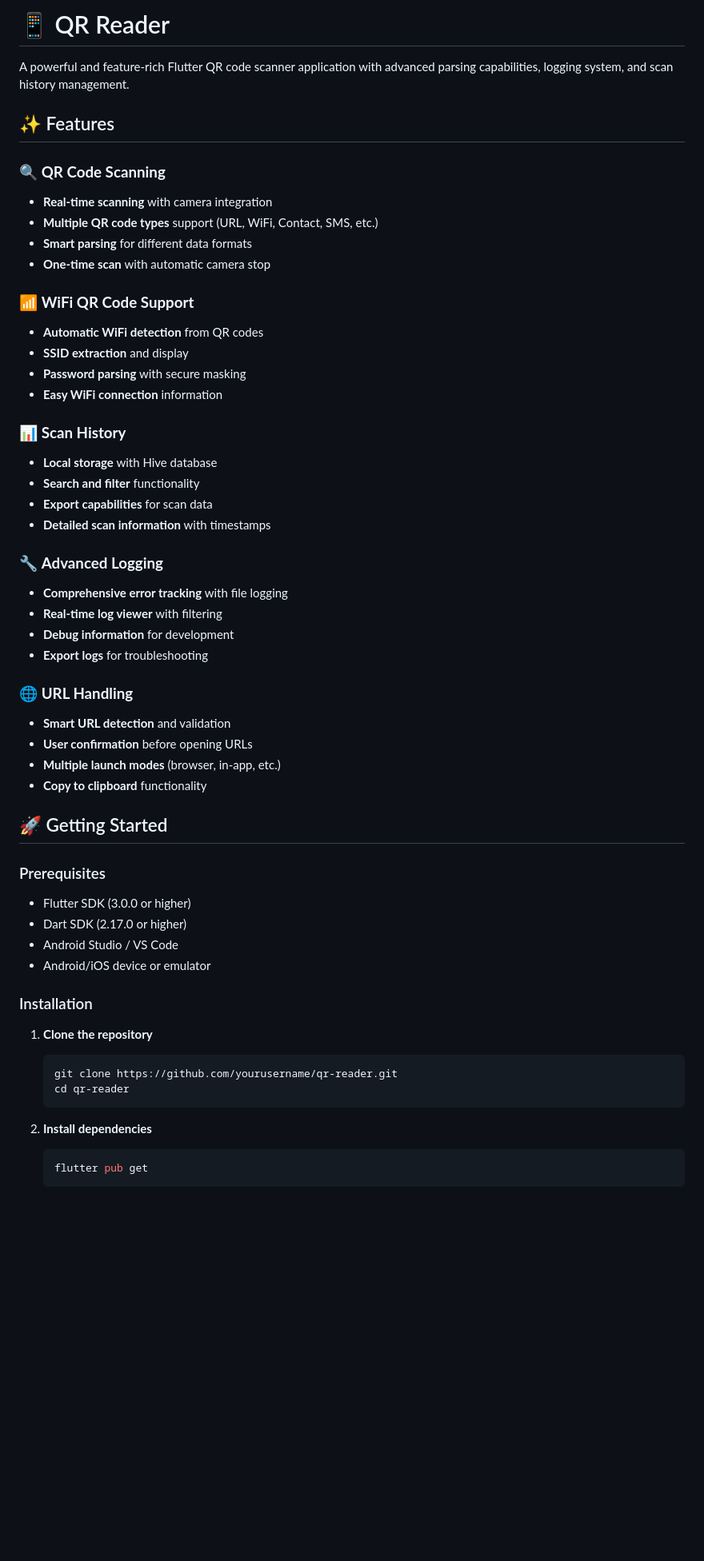
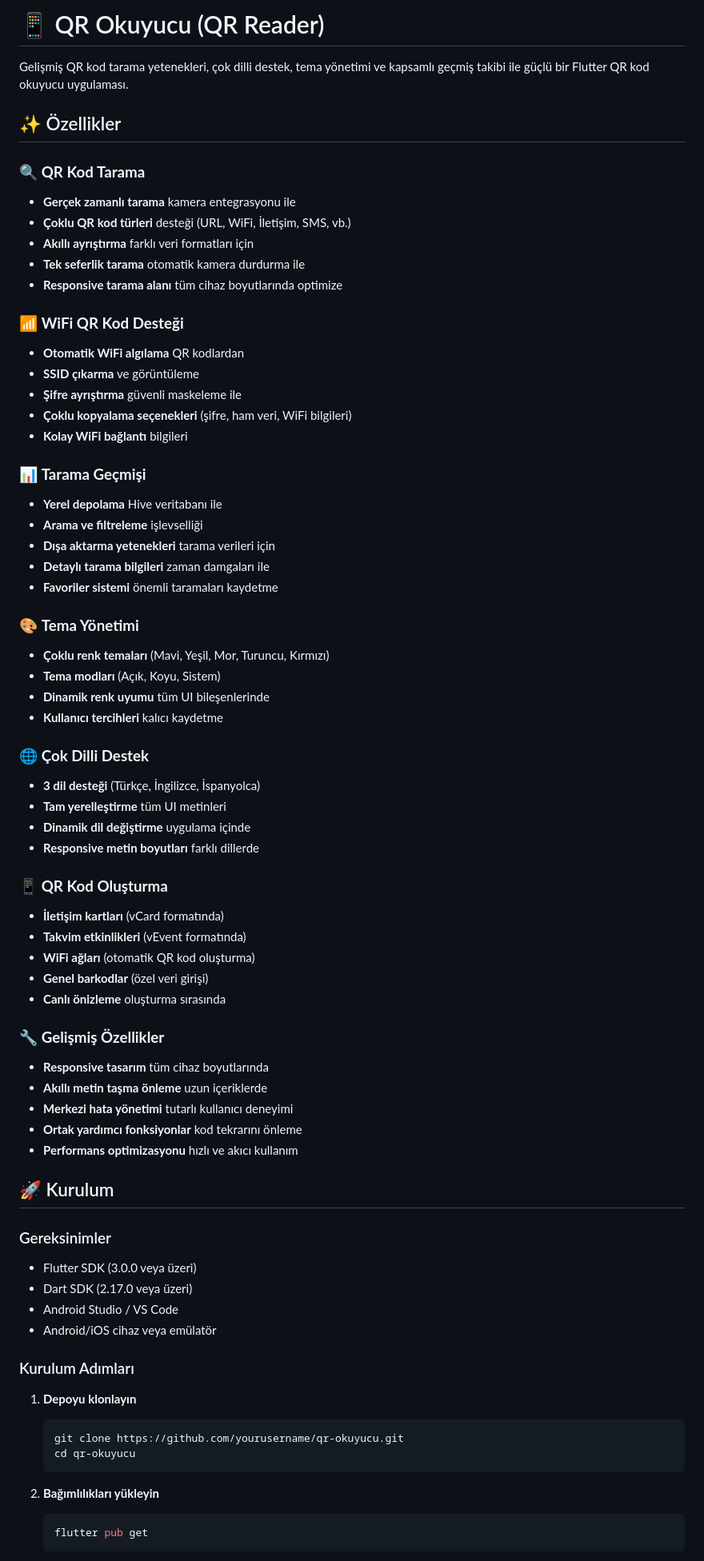
Before and after one commit to mustafaf8/QR-Reader, a Markdown page: README.md, the part around one of its changes. Shown at 80% size. GitHub-like rendering; blank space fills up the shorter version.

````diff
--- a/README.md
+++ b/README.md
@@ -1,63 +1,82 @@
-# 📱 QR Reader
+# 📱 QR Okuyucu (QR Reader)
 
-A powerful and feature-rich Flutter QR code scanner application with advanced parsing capabilities, logging system, and scan history management.
+Gelişmiş QR kod tarama yetenekleri, çok dilli destek, tema yönetimi ve kapsamlı geçmiş takibi ile güçlü bir Flutter QR kod okuyucu uygulaması.
 
-## ✨ Features
+## ✨ Özellikler
 
-### 🔍 **QR Code Scanning**
+### 🔍 **QR Kod Tarama**
 
-- **Real-time scanning** with camera integration
-- **Multiple QR code types** support (URL, WiFi, Contact, SMS, etc.)
-- **Smart parsing** for different data formats
-- **One-time scan** with automatic camera stop
+- **Gerçek zamanlı tarama** kamera entegrasyonu ile
+- **Çoklu QR kod türleri** desteği (URL, WiFi, İletişim, SMS, vb.)
+- **Akıllı ayrıştırma** farklı veri formatları için
+- **Tek seferlik tarama** otomatik kamera durdurma ile
+- **Responsive tarama alanı** tüm cihaz boyutlarında optimize
 
-### 📶 **WiFi QR Code Support**
+### 📶 **WiFi QR Kod Desteği**
 
-- **Automatic WiFi detection** from QR codes
-- **SSID extraction** and display
-- **Password parsing** with secure masking
-- **Easy WiFi connection** information
+- **Otomatik WiFi algılama** QR kodlardan
+- **SSID çıkarma** ve görüntüleme
+- **Şifre ayrıştırma** güvenli maskeleme ile
+- **Çoklu kopyalama seçenekleri** (şifre, ham veri, WiFi bilgileri)
+- **Kolay WiFi bağlantı** bilgileri
 
-### 📊 **Scan History**
+### 📊 **Tarama Geçmişi**
 
-- **Local storage** with Hive database
-- **Search and filter** functionality
-- **Export capabilities** for scan data
-- **Detailed scan information** with timestamps
+- **Yerel depolama** Hive veritabanı ile
+- **Arama ve filtreleme** işlevselliği
+- **Dışa aktarma yetenekleri** tarama verileri için
+- **Detaylı tarama bilgileri** zaman damgaları ile
+- **Favoriler sistemi** önemli taramaları kaydetme
 
-### 🔧 **Advanced Logging**
+### 🎨 **Tema Yönetimi**
 
-- **Comprehensive error tracking** with file logging
-- **Real-time log viewer** with filtering
-- **Debug information** for development
-- **Export logs** for troubleshooting
+- **Çoklu renk temaları** (Mavi, Yeşil, Mor, Turuncu, Kırmızı)
+- **Tema modları** (Açık, Koyu, Sistem)
+- **Dinamik renk uyumu** tüm UI bileşenlerinde
+- **Kullanıcı tercihleri** kalıcı kaydetme
 
-### 🌐 **URL Handling**
+### 🌐 **Çok Dilli Destek**
 
-- **Smart URL detection** and validation
-- **User confirmation** before opening URLs
-- **Multiple launch modes** (browser, in-app, etc.)
-- **Copy to clipboard** functionality
+- **3 dil desteği** (Türkçe, İngilizce, İspanyolca)
+- **Tam yerelleştirme** tüm UI metinleri
+- **Dinamik dil değiştirme** uygulama içinde
+- **Responsive metin boyutları** farklı dillerde
 
-## 🚀 Getting Started
+### 📱 **QR Kod Oluşturma**
 
-### Prerequisites
+- **İletişim kartları** (vCard formatında)
+- **Takvim etkinlikleri** (vEvent formatında)
+- **WiFi ağları** (otomatik QR kod oluşturma)
+- **Genel barkodlar** (özel veri girişi)
+- **Canlı önizleme** oluşturma sırasında
 
-- Flutter SDK (3.0.0 or higher)
-- Dart SDK (2.17.0 or higher)
+### 🔧 **Gelişmiş Özellikler**
+
+- **Responsive tasarım** tüm cihaz boyutlarında
+- **Akıllı metin taşma önleme** uzun içeriklerde
+- **Merkezi hata yönetimi** tutarlı kullanıcı deneyimi
+- **Ortak yardımcı fonksiyonlar** kod tekrarını önleme
+- **Performans optimizasyonu** hızlı ve akıcı kullanım
+
+## 🚀 Kurulum
+
+### Gereksinimler
+
+- Flutter SDK (3.0.0 veya üzeri)
+- Dart SDK (2.17.0 veya üzeri)
 - Android Studio / VS Code
-- Android/iOS device or emulator
+- Android/iOS cihaz veya emülatör
 
-### Installation
+### Kurulum Adımları
 
-1. **Clone the repository**
+1. **Depoyu klonlayın**
 
    ```bash
-   git clone https://github.com/yourusername/qr-reader.git
-   cd qr-reader
+   git clone https://github.com/yourusername/qr-okuyucu.git
+   cd qr-okuyucu
    ```
 
-2. **Install dependencies**
+2. **Bağımlılıkları yükleyin**
 
    ```bash
    flutter pub get
````
Also changed, not shown: other parts of README.md (+135 -61 lines).
